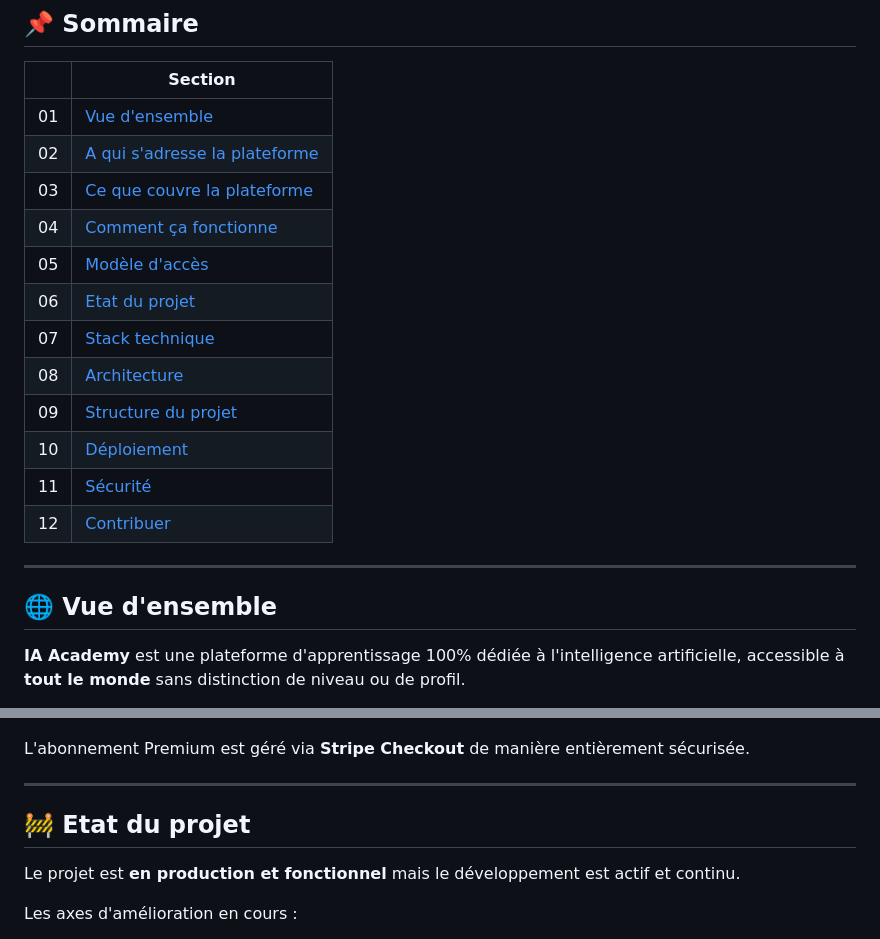
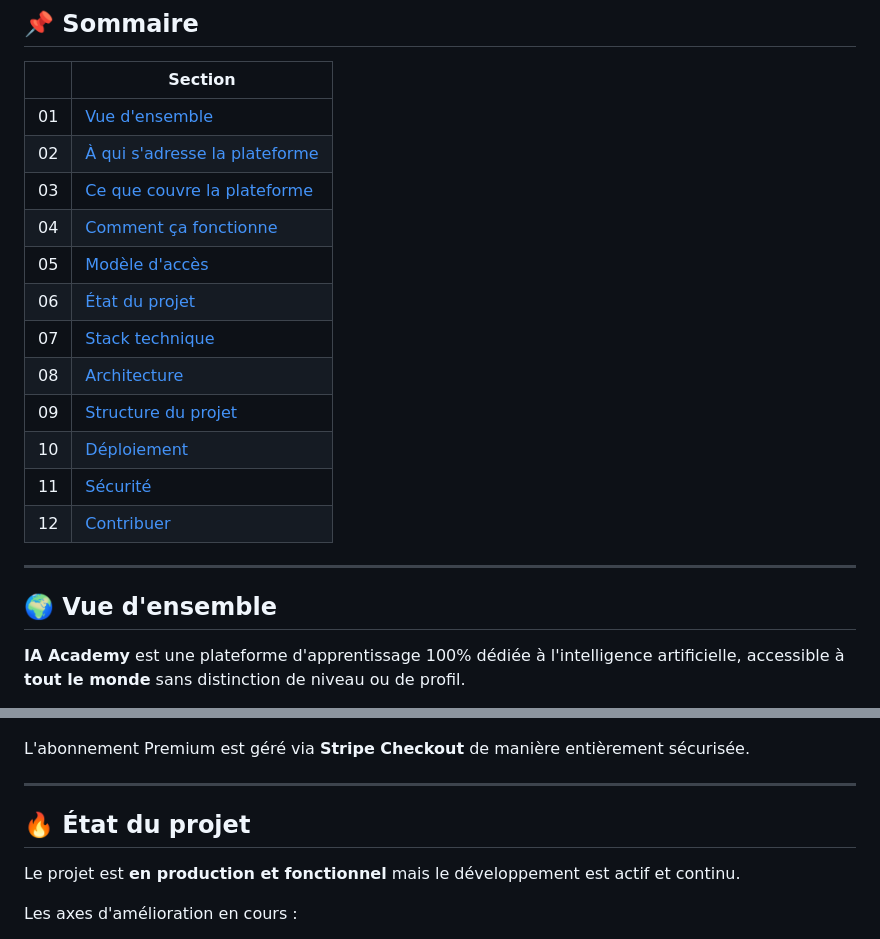
Before and after one commit to matoumbaalfred1-debug/ia-academy, a Markdown page: README.md, 2 parts joined by grey strips. Rendered like a GitHub page.

Commit message:
docs: mise à jour README

```diff
--- a/README.md
+++ b/README.md
@@ -33,11 +33,11 @@
 | | Section |
 |---|---------|
 | 01 | [Vue d'ensemble](#-vue-densemble) |
-| 02 | [A qui s'adresse la plateforme](#-a-qui-sadresse-la-plateforme) |
+| 02 | [À qui s'adresse la plateforme](#-à-qui-sadresse-la-plateforme) |
 | 03 | [Ce que couvre la plateforme](#-ce-que-couvre-la-plateforme) |
 | 04 | [Comment ça fonctionne](#-comment-ça-fonctionne) |
 | 05 | [Modèle d'accès](#-modèle-daccès) |
-| 06 | [Etat du projet](#-etat-du-projet) |
+| 06 | [État du projet](#-état-du-projet) |
 | 07 | [Stack technique](#-stack-technique) |
 | 08 | [Architecture](#-architecture) |
 | 09 | [Structure du projet](#-structure-du-projet) |
@@ -47,7 +47,7 @@
 
 ---
 
-## 🌐 Vue d'ensemble
+## 🌍 Vue d'ensemble
 
 **IA Academy** est une plateforme d'apprentissage 100% dédiée à l'intelligence artificielle, accessible à **tout le monde** sans distinction de niveau ou de profil.
 
@@ -133,7 +133,7 @@ L'abonnement Premium est géré via **Stripe Checkout** de manière entièrement
 
 ---
 
-## 🚧 Etat du projet
+## 🔥 État du projet
 
 Le projet est **en production et fonctionnel** mais le développement est actif et continu.
 
```
Also changed, not shown: other parts of README.md (+7 -7 lines).
